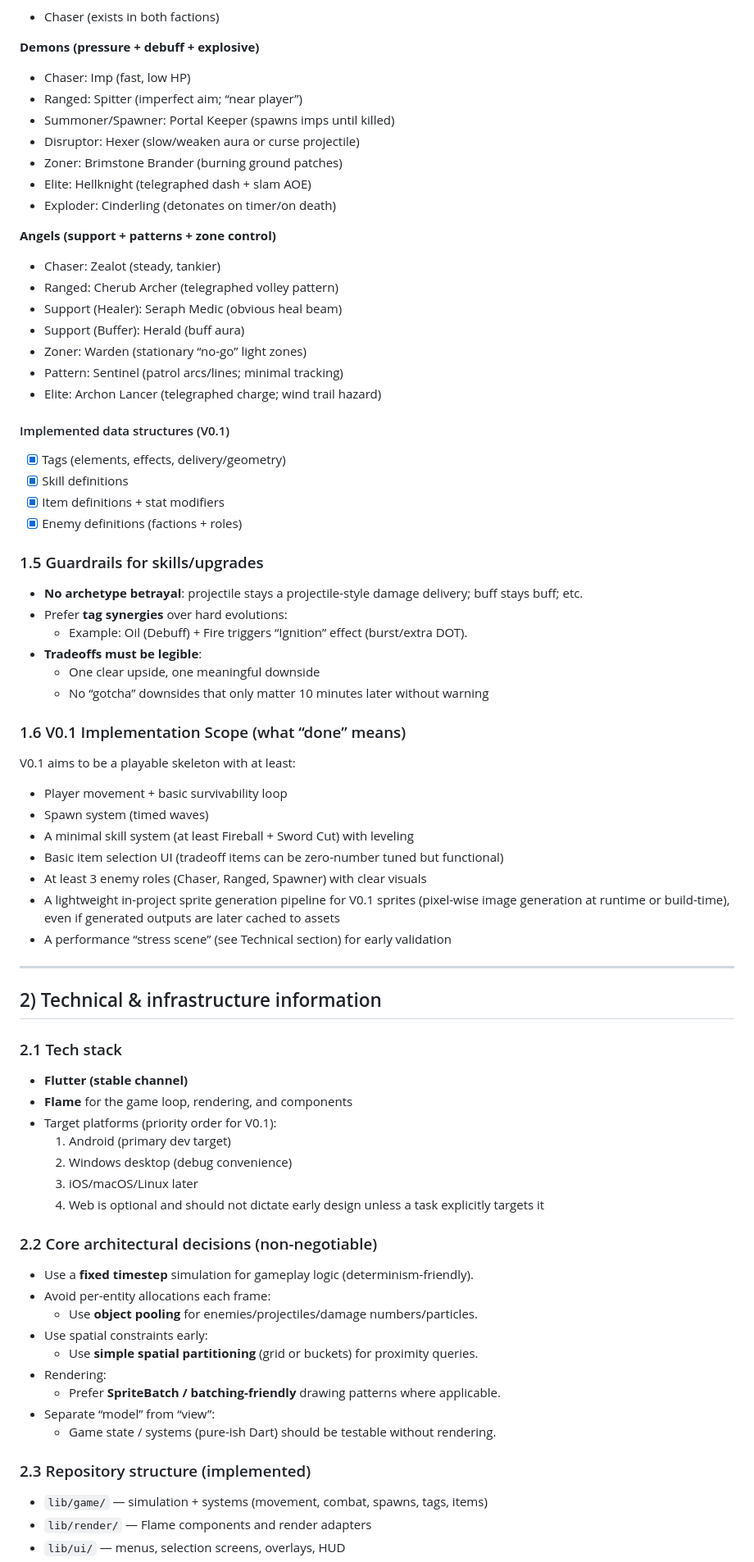
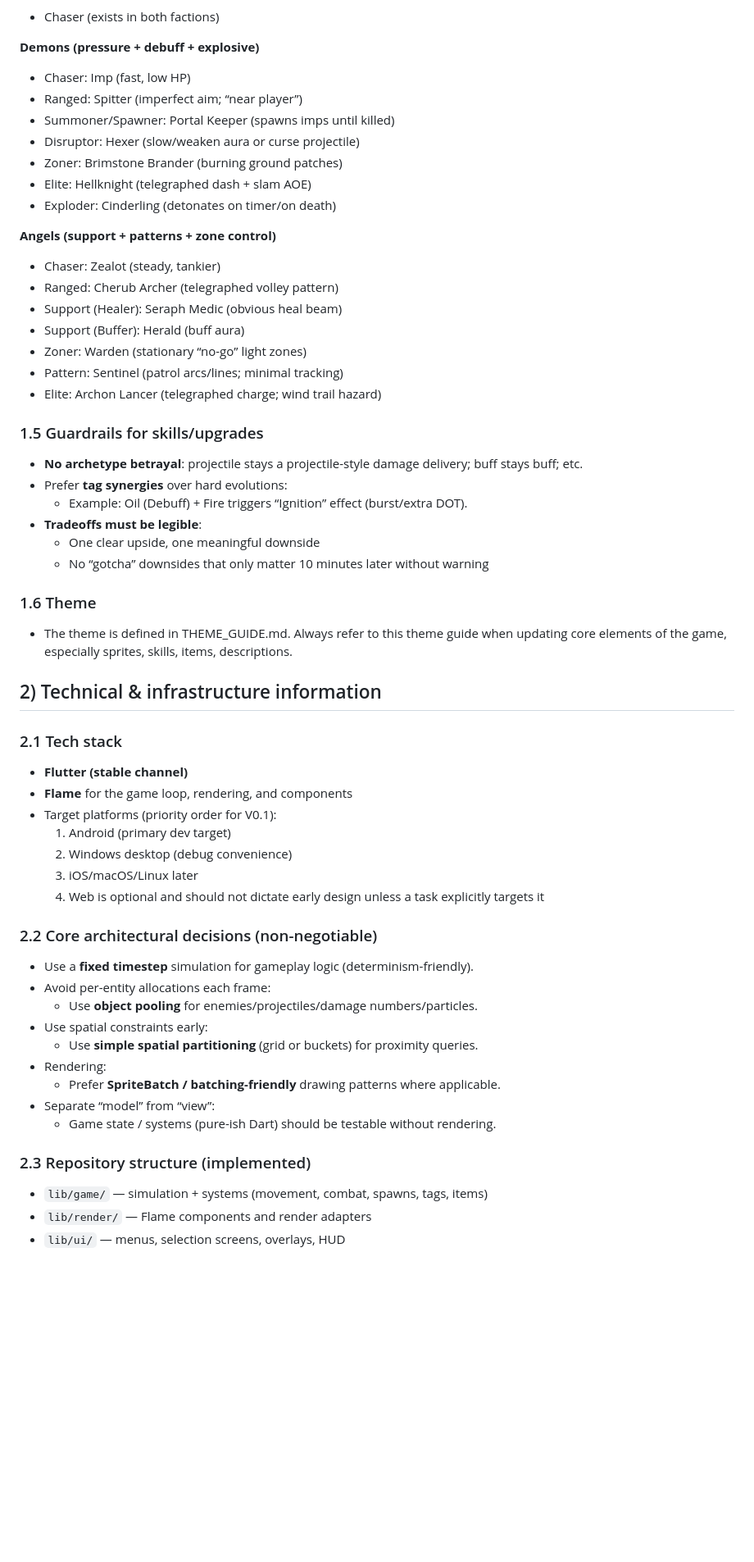
Before and after one commit to WhoStoleMyBrain/hordesurivor, a Markdown page: AGENTS.md, the part around one of its changes. Shown at 82% size. Drawn GitHub-style; blank space fills up the shorter version.

```diff
--- a/AGENTS.md
+++ b/AGENTS.md
@@ -77,6 +38,7 @@ A pixel-style horde survivor focused on **readable combat**, **enemy role variet
 - Chaser (exists in both factions)
 
 **Demons (pressure + debuff + explosive)**
+
 - Chaser: Imp (fast, low HP)
 - Ranged: Spitter (imperfect aim; “near player”)
 - Summoner/Spawner: Portal Keeper (spawns imps until killed)
@@ -86,6 +48,7 @@ A pixel-style horde survivor focused on **readable combat**, **enemy role variet
 - Exploder: Cinderling (detonates on timer/on death)
 
 **Angels (support + patterns + zone control)**
+
 - Chaser: Zealot (steady, tankier)
 - Ranged: Cherub Archer (telegraphed volley pattern)
 - Support (Healer): Seraph Medic (obvious heal beam)
@@ -94,13 +57,8 @@ A pixel-style horde survivor focused on **readable combat**, **enemy role variet
 - Pattern: Sentinel (patrol arcs/lines; minimal tracking)
 - Elite: Archon Lancer (telegraphed charge; wind trail hazard)
 
-#### Implemented data structures (V0.1)
-- [x] Tags (elements, effects, delivery/geometry)
-- [x] Skill definitions
-- [x] Item definitions + stat modifiers
-- [x] Enemy definitions (factions + roles)
+### 1.5 Guardrails for skills/upgrades
 
-### 1.5 Guardrails for skills/upgrades
 - **No archetype betrayal**: projectile stays a projectile-style damage delivery; buff stays buff; etc.
 - Prefer **tag synergies** over hard evolutions:
   - Example: Oil (Debuff) + Fire triggers “Ignition” effect (burst/extra DOT).
@@ -108,30 +66,24 @@ A pixel-style horde survivor focused on **readable combat**, **enemy role variet
   - One clear upside, one meaningful downside
   - No “gotcha” downsides that only matter 10 minutes later without warning
 
-### 1.6 V0.1 Implementation Scope (what “done” means)
-V0.1 aims to be a playable skeleton with at least:
-- Player movement + basic survivability loop
-- Spawn system (timed waves)
-- A minimal skill system (at least Fireball + Sword Cut) with leveling
-- Basic item selection UI (tradeoff items can be zero-number tuned but functional)
-- At least 3 enemy roles (Chaser, Ranged, Spawner) with clear visuals
-- A lightweight in-project sprite generation pipeline for V0.1 sprites (pixel-wise image generation at runtime or build-time), even if generated outputs are later cached to assets
-- A performance “stress scene” (see Technical section) for early validation
+### 1.6 Theme
 
----
+- The theme is defined in THEME_GUIDE.md. Always refer to this theme guide when updating core elements of the game, especially sprites, skills, items, descriptions.
 
 ## 2) Technical & infrastructure information
 
 ### 2.1 Tech stack
+
 - **Flutter (stable channel)**
 - **Flame** for the game loop, rendering, and components
 - Target platforms (priority order for V0.1):
-  1) Android (primary dev target)
-  2) Windows desktop (debug convenience)
-  3) iOS/macOS/Linux later
-  4) Web is optional and should not dictate early design unless a task explicitly targets it
+  1. Android (primary dev target)
+  2. Windows desktop (debug convenience)
+  3. iOS/macOS/Linux later
+  4. Web is optional and should not dictate early design unless a task explicitly targets it
 
 ### 2.2 Core architectural decisions (non-negotiable)
+
 - Use a **fixed timestep** simulation for gameplay logic (determinism-friendly).
 - Avoid per-entity allocations each frame:
   - Use **object pooling** for enemies/projectiles/damage numbers/particles.
@@ -143,6 +95,7 @@ V0.1 aims to be a playable skeleton with at least:
   - Game state / systems (pure-ish Dart) should be testable without rendering.
 
 ### 2.3 Repository structure (implemented)
+
 - `lib/game/` — simulation + systems (movement, combat, spawns, tags, items)
 - `lib/render/` — Flame components and render adapters
 - `lib/ui/` — menus, selection screens, overlays, HUD
```
Also changed, not shown: other parts of AGENTS.md (+16 -79 lines), THEME_GUIDE.md (added, +200 -0 lines).
